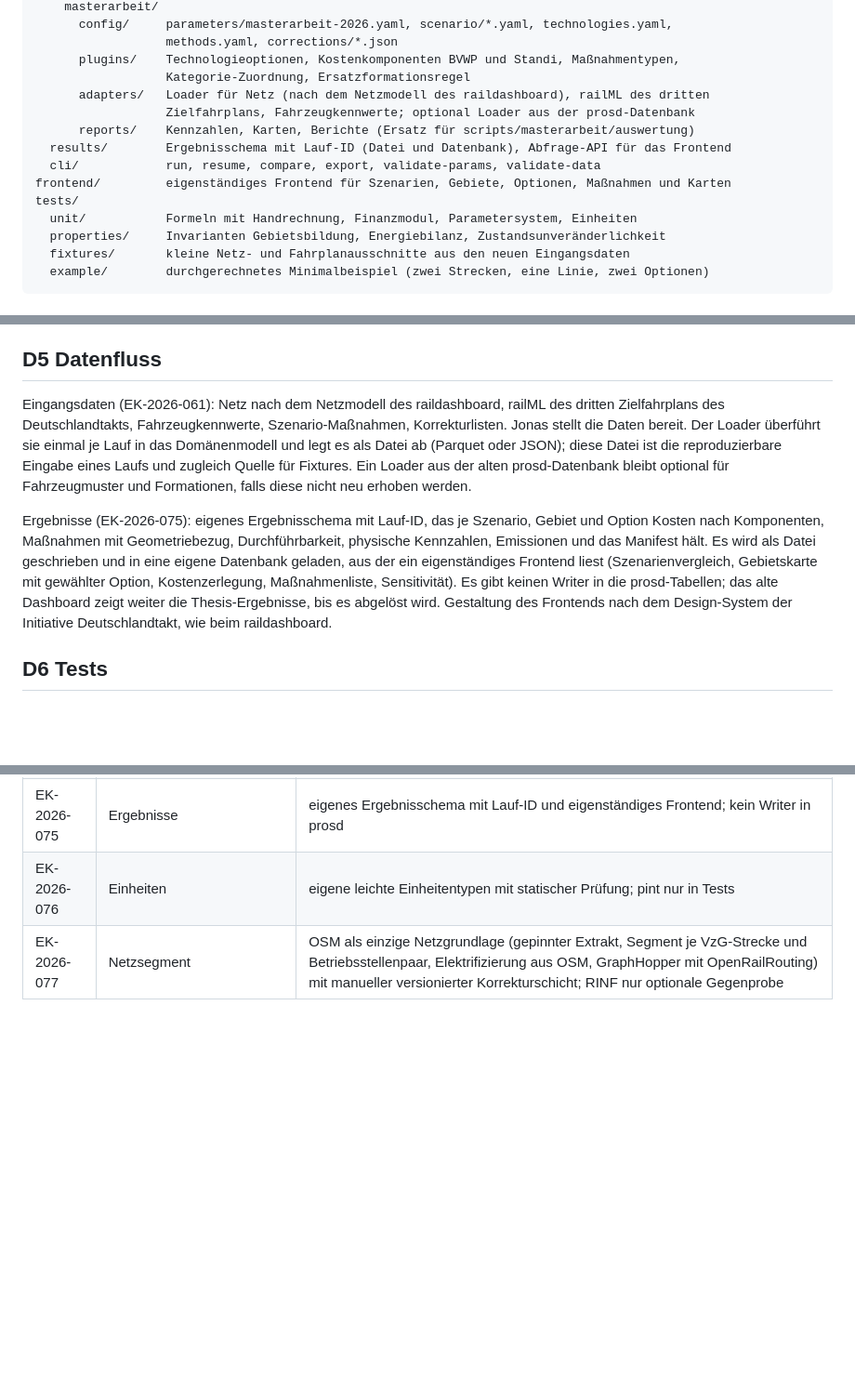
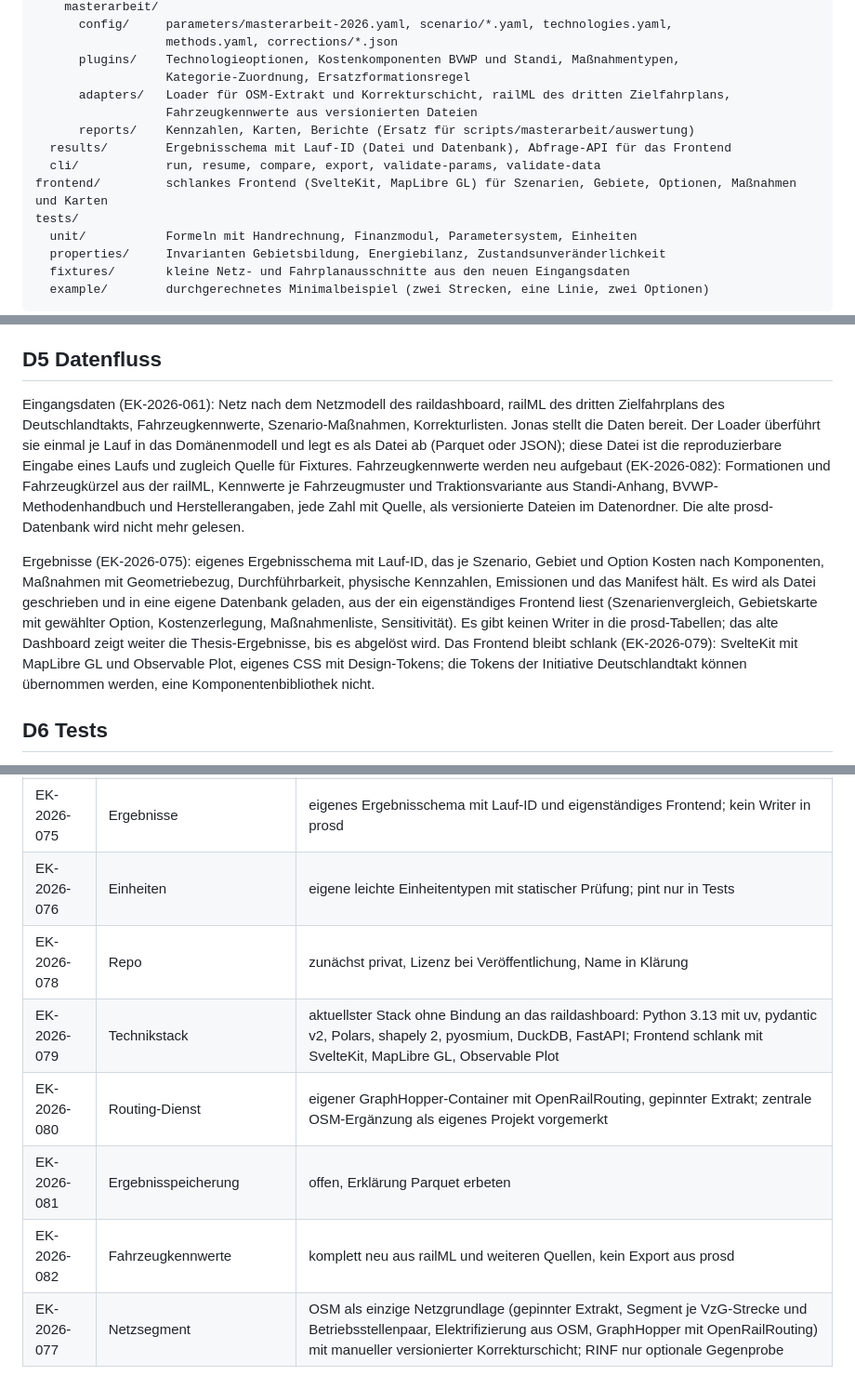
Before and after one commit to JonasPrade/pros, a Markdown page: docs/methodik_traktionsvergleich.md, 3 parts joined by grey strips. Shown at 93% size. Drawn GitHub-style; blank space fills up the shorter version.

Commit message:
Entscheidungen zu Repo, Stack, Routing-Dienst und Fahrzeugkennwerten nachtragen
Co-Authored-By: Claude Fable 5.1 <noreply@anthropic.com>
Claude-Session: https://claude.ai/code/session_01KkXbcoRMfSvvkcQiqTfowu

```diff
--- a/docs/methodik_traktionsvergleich.md
+++ b/docs/methodik_traktionsvergleich.md
@@ -460,12 +460,12 @@ traction_eval/                      # eigenständiges Paket mit pyproject.toml
                   methods.yaml, corrections/*.json
       plugins/    Technologieoptionen, Kostenkomponenten BVWP und Standi, Maßnahmentypen,
                   Kategorie-Zuordnung, Ersatzformationsregel
-      adapters/   Loader für Netz (nach dem Netzmodell des raildashboard), railML des dritten
-                  Zielfahrplans, Fahrzeugkennwerte; optional Loader aus der prosd-Datenbank
+      adapters/   Loader für OSM-Extrakt und Korrekturschicht, railML des dritten Zielfahrplans,
+                  Fahrzeugkennwerte aus versionierten Dateien
       reports/    Kennzahlen, Karten, Berichte (Ersatz für scripts/masterarbeit/auswertung)
   results/        Ergebnisschema mit Lauf-ID (Datei und Datenbank), Abfrage-API für das Frontend
   cli/            run, resume, compare, export, validate-params, validate-data
-frontend/         eigenständiges Frontend für Szenarien, Gebiete, Optionen, Maßnahmen und Karten
+frontend/         schlankes Frontend (SvelteKit, MapLibre GL) für Szenarien, Gebiete, Optionen, Maßnahmen und Karten
 tests/
   unit/           Formeln mit Handrechnung, Finanzmodul, Parametersystem, Einheiten
   properties/     Invarianten Gebietsbildung, Energiebilanz, Zustandsunveränderlichkeit
@@ -723,9 +723,9 @@ Risiken: OSM ist nicht amtlich; Attributlücken und Fehler werden durch Validier
 
 ## D5 Datenfluss
 
-Eingangsdaten (EK-2026-061): Netz nach dem Netzmodell des raildashboard, railML des dritten Zielfahrplans des Deutschlandtakts, Fahrzeugkennwerte, Szenario-Maßnahmen, Korrekturlisten. Jonas stellt die Daten bereit. Der Loader überführt sie einmal je Lauf in das Domänenmodell und legt es als Datei ab (Parquet oder JSON); diese Datei ist die reproduzierbare Eingabe eines Laufs und zugleich Quelle für Fixtures. Ein Loader aus der alten prosd-Datenbank bleibt optional für Fahrzeugmuster und Formationen, falls diese nicht neu erhoben werden.
+Eingangsdaten (EK-2026-061): Netz nach dem Netzmodell des raildashboard, railML des dritten Zielfahrplans des Deutschlandtakts, Fahrzeugkennwerte, Szenario-Maßnahmen, Korrekturlisten. Jonas stellt die Daten bereit. Der Loader überführt sie einmal je Lauf in das Domänenmodell und legt es als Datei ab (Parquet oder JSON); diese Datei ist die reproduzierbare Eingabe eines Laufs und zugleich Quelle für Fixtures. Fahrzeugkennwerte werden neu aufgebaut (EK-2026-082): Formationen und Fahrzeugkürzel aus der railML, Kennwerte je Fahrzeugmuster und Traktionsvariante aus Standi-Anhang, BVWP-Methodenhandbuch und Herstellerangaben, jede Zahl mit Quelle, als versionierte Dateien im Datenordner. Die alte prosd-Datenbank wird nicht mehr gelesen.
 
-Ergebnisse (EK-2026-075): eigenes Ergebnisschema mit Lauf-ID, das je Szenario, Gebiet und Option Kosten nach Komponenten, Maßnahmen mit Geometriebezug, Durchführbarkeit, physische Kennzahlen, Emissionen und das Manifest hält. Es wird als Datei geschrieben und in eine eigene Datenbank geladen, aus der ein eigenständiges Frontend liest (Szenarienvergleich, Gebietskarte mit gewählter Option, Kostenzerlegung, Maßnahmenliste, Sensitivität). Es gibt keinen Writer in die prosd-Tabellen; das alte Dashboard zeigt weiter die Thesis-Ergebnisse, bis es abgelöst wird. Gestaltung des Frontends nach dem Design-System der Initiative Deutschlandtakt, wie beim raildashboard.
+Ergebnisse (EK-2026-075): eigenes Ergebnisschema mit Lauf-ID, das je Szenario, Gebiet und Option Kosten nach Komponenten, Maßnahmen mit Geometriebezug, Durchführbarkeit, physische Kennzahlen, Emissionen und das Manifest hält. Es wird als Datei geschrieben und in eine eigene Datenbank geladen, aus der ein eigenständiges Frontend liest (Szenarienvergleich, Gebietskarte mit gewählter Option, Kostenzerlegung, Maßnahmenliste, Sensitivität). Es gibt keinen Writer in die prosd-Tabellen; das alte Dashboard zeigt weiter die Thesis-Ergebnisse, bis es abgelöst wird. Das Frontend bleibt schlank (EK-2026-079): SvelteKit mit MapLibre GL und Observable Plot, eigenes CSS mit Design-Tokens; die Tokens der Initiative Deutschlandtakt können übernommen werden, eine Komponentenbibliothek nicht.
 
 ## D6 Tests
 
@@ -799,4 +799,9 @@ Maßgeblich sind die Karten im gemeinsamen Vault (Projektnotiz „Traktionsvergl
 | EK-2026-074 | Via-Punkte Routing | alle Zwischenbetriebsstellen mit Bahnhof; Routing-Modul nach dem Ansatz des raildashboard |
 | EK-2026-075 | Ergebnisse | eigenes Ergebnisschema mit Lauf-ID und eigenständiges Frontend; kein Writer in prosd |
 | EK-2026-076 | Einheiten | eigene leichte Einheitentypen mit statischer Prüfung; pint nur in Tests |
+| EK-2026-078 | Repo | zunächst privat, Lizenz bei Veröffentlichung, Name in Klärung |
+| EK-2026-079 | Technikstack | aktuellster Stack ohne Bindung an das raildashboard: Python 3.13 mit uv, pydantic v2, Polars, shapely 2, pyosmium, DuckDB, FastAPI; Frontend schlank mit SvelteKit, MapLibre GL, Observable Plot |
+| EK-2026-080 | Routing-Dienst | eigener GraphHopper-Container mit OpenRailRouting, gepinnter Extrakt; zentrale OSM-Ergänzung als eigenes Projekt vorgemerkt |
+| EK-2026-081 | Ergebnisspeicherung | offen, Erklärung Parquet erbeten |
+| EK-2026-082 | Fahrzeugkennwerte | komplett neu aus railML und weiteren Quellen, kein Export aus prosd |
 | EK-2026-077 | Netzsegment | OSM als einzige Netzgrundlage (gepinnter Extrakt, Segment je VzG-Strecke und Betriebsstellenpaar, Elektrifizierung aus OSM, GraphHopper mit OpenRailRouting) mit manueller versionierter Korrekturschicht; RINF nur optionale Gegenprobe |
```
